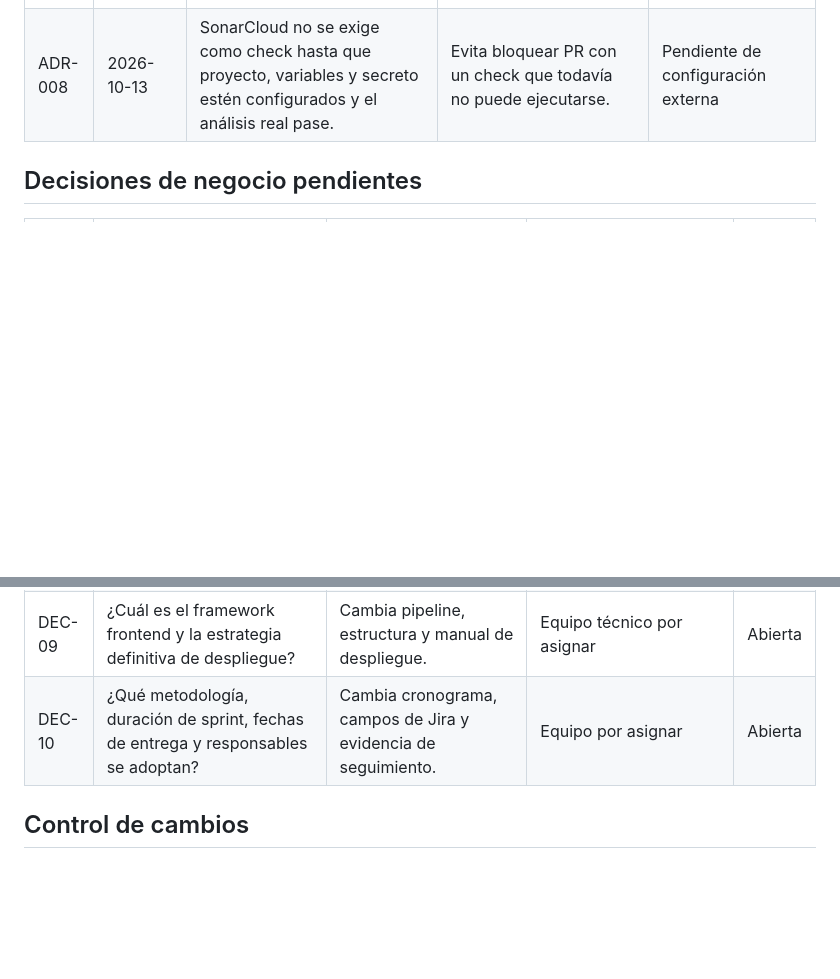
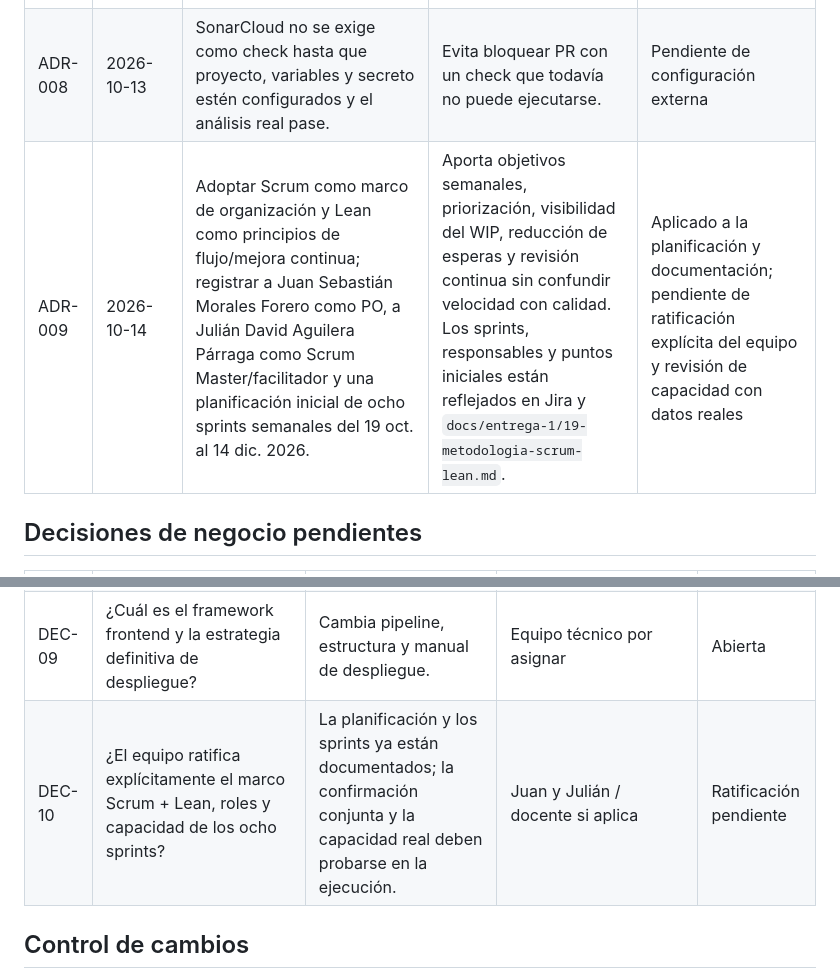
Before and after one commit to Rocky72153/marketplace-alojamientos, a Markdown page: docs/DECISIONS.md, 2 parts joined by grey strips. GitHub-like rendering; blank space fills up the shorter version.

Commit message:
docs: registra Scrum + Lean como marco operativo

```diff
--- a/docs/DECISIONS.md
+++ b/docs/DECISIONS.md
@@ -14,6 +14,7 @@ Las entradas marcadas como propuestas no constituyen acuerdos adoptados hasta se
 | ADR-006 | 2026-10-13 | Propuesta de intervalos de estancia: llegada incluida y salida excluida. | Permite reservar la noche de salida para una llegada el mismo día sin solapamiento temporal. | Pendiente de decisión de negocio |
 | ADR-007 | 2026-10-13 | El snapshot de cotización aceptado se conserva ligado a la reserva. | Evita que un cambio posterior de precio reescriba el histórico de una operación aceptada. | Propuesta de diseño; confirmar |
 | ADR-008 | 2026-10-13 | SonarCloud no se exige como check hasta que proyecto, variables y secreto estén configurados y el análisis real pase. | Evita bloquear PR con un check que todavía no puede ejecutarse. | Pendiente de configuración externa |
+| ADR-009 | 2026-10-14 | Adoptar Scrum como marco de organización y Lean como principios de flujo/mejora continua; registrar a Juan Sebastián Morales Forero como PO, a Julián David Aguilera Párraga como Scrum Master/facilitador y una planificación inicial de ocho sprints semanales del 19 oct. al 14 dic. 2026. | Aporta objetivos semanales, priorización, visibilidad del WIP, reducción de esperas y revisión continua sin confundir velocidad con calidad. Los sprints, responsables y puntos iniciales están reflejados en Jira y `docs/entrega-1/19-metodologia-scrum-lean.md`. | Aplicado a la planificación y documentación; pendiente de ratificación explícita del equipo y revisión de capacidad con datos reales |
 
 ## Decisiones de negocio pendientes
 
@@ -28,7 +29,7 @@ Las entradas marcadas como propuestas no constituyen acuerdos adoptados hasta se
 | DEC-07 | ¿Qué permisos administrativos aplican a datos personales, reservas y reportes? | Impacta seguridad, privacidad y auditoría. | Product Owner/equipo por asignar | Abierta |
 | DEC-08 | ¿Qué objetivos cuantitativos de rendimiento y datos de prueba se usarán? | La guía no fija tiempos ni volumen; sin definición no se puede declarar un SLA. | Equipo técnico por asignar | Abierta |
 | DEC-09 | ¿Cuál es el framework frontend y la estrategia definitiva de despliegue? | Cambia pipeline, estructura y manual de despliegue. | Equipo técnico por asignar | Abierta |
-| DEC-10 | ¿Qué metodología, duración de sprint, fechas de entrega y responsables se adoptan? | Cambia cronograma, campos de Jira y evidencia de seguimiento. | Equipo por asignar | Abierta |
+| DEC-10 | ¿El equipo ratifica explícitamente el marco Scrum + Lean, roles y capacidad de los ocho sprints? | La planificación y los sprints ya están documentados; la confirmación conjunta y la capacidad real deben probarse en la ejecución. | Juan y Julián / docente si aplica | Ratificación pendiente |
 
 ## Control de cambios
 
```
